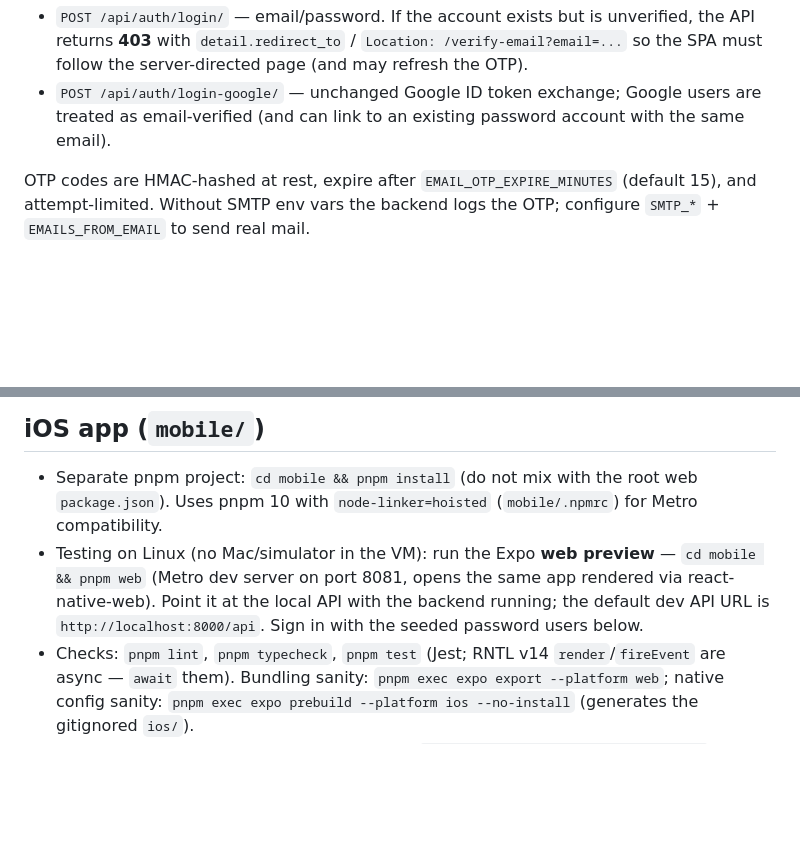
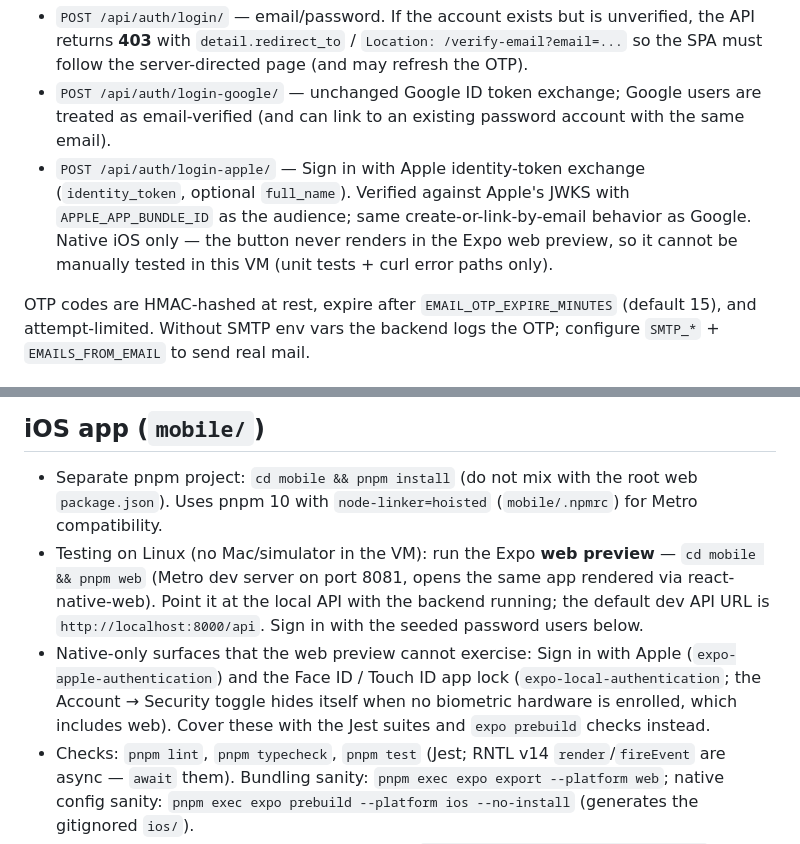
Before and after one commit to JoelYoung01/RecipeDB, a Markdown page: docs/cursor-cloud-agents.md, 2 parts joined by grey strips. Rendered like a GitHub page; blank space fills up the shorter version.

```diff
--- a/docs/cursor-cloud-agents.md
+++ b/docs/cursor-cloud-agents.md
@@ -38,6 +38,7 @@ Password auth and Google OAuth are both supported.
 - `POST /api/auth/resend-verification/` — resend OTP (rate-limited; generic response).
 - `POST /api/auth/login/` — email/password. If the account exists but is unverified, the API returns **403** with `detail.redirect_to` / `Location: /verify-email?email=...` so the SPA must follow the server-directed page (and may refresh the OTP).
 - `POST /api/auth/login-google/` — unchanged Google ID token exchange; Google users are treated as email-verified (and can link to an existing password account with the same email).
+- `POST /api/auth/login-apple/` — Sign in with Apple identity-token exchange (`identity_token`, optional `full_name`). Verified against Apple's JWKS with `APPLE_APP_BUNDLE_ID` as the audience; same create-or-link-by-email behavior as Google. Native iOS only — the button never renders in the Expo web preview, so it cannot be manually tested in this VM (unit tests + curl error paths only).
 
 OTP codes are HMAC-hashed at rest, expire after `EMAIL_OTP_EXPIRE_MINUTES` (default 15), and attempt-limited. Without SMTP env vars the backend logs the OTP; configure `SMTP_*` + `EMAILS_FROM_EMAIL` to send real mail.
 
@@ -78,6 +79,7 @@ The admin seed also receives `SUPERUSER_GID` when set.
 
 - Separate pnpm project: `cd mobile && pnpm install` (do not mix with the root web `package.json`). Uses pnpm 10 with `node-linker=hoisted` (`mobile/.npmrc`) for Metro compatibility.
 - Testing on Linux (no Mac/simulator in the VM): run the Expo **web preview** — `cd mobile && pnpm web` (Metro dev server on port 8081, opens the same app rendered via react-native-web). Point it at the local API with the backend running; the default dev API URL is `http://localhost:8000/api`. Sign in with the seeded password users below.
+- Native-only surfaces that the web preview cannot exercise: Sign in with Apple (`expo-apple-authentication`) and the Face ID / Touch ID app lock (`expo-local-authentication`; the Account → Security toggle hides itself when no biometric hardware is enrolled, which includes web). Cover these with the Jest suites and `expo prebuild` checks instead.
 - Checks: `pnpm lint`, `pnpm typecheck`, `pnpm test` (Jest; RNTL v14 `render`/`fireEvent` are async — `await` them). Bundling sanity: `pnpm exec expo export --platform web`; native config sanity: `pnpm exec expo prebuild --platform ios --no-install` (generates the gitignored `ios/`).
 - Real iOS builds require macOS and run in CI (`.github/workflows/MobileRelease.yaml`); do not attempt `pod install`/`xcodebuild` in the Linux VM.
 
```
Also changed, not shown: mobile/README.md (+18 -3 lines).
